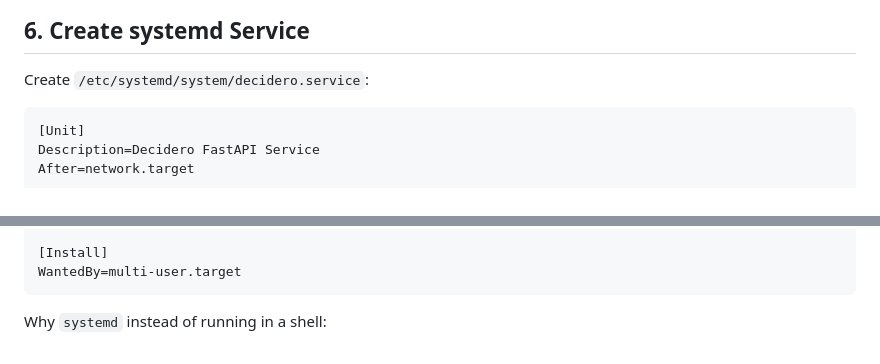
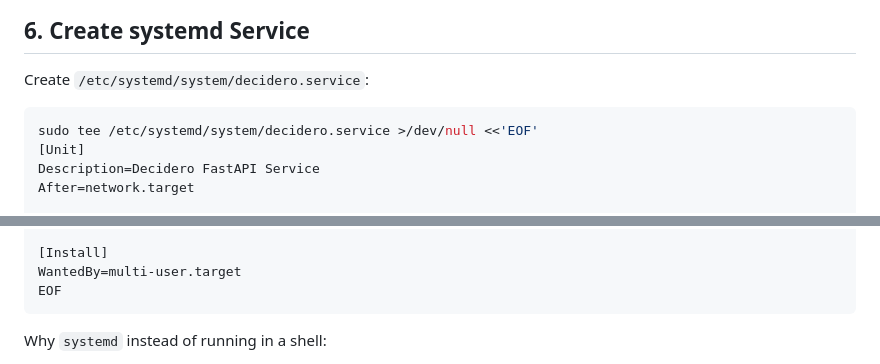
Before and after one commit to JohnKruse/decidero_gdss_public, a Markdown page: docs/SERVER_HOSTING_GUIDE.md, 2 parts joined by grey strips. Rendered like a GitHub page.

Commit message:
docs: make systemd unit creation copy-paste safe in server runbook

````diff
--- a/docs/SERVER_HOSTING_GUIDE.md
+++ b/docs/SERVER_HOSTING_GUIDE.md
@@ -172,7 +172,8 @@ The main command block above already generates and writes this for you.
 
 Create `/etc/systemd/system/decidero.service`:
 
-```ini
+```bash
+sudo tee /etc/systemd/system/decidero.service >/dev/null <<'EOF'
 [Unit]
 Description=Decidero FastAPI Service
 After=network.target
@@ -191,6 +192,7 @@ TimeoutStopSec=30
 
 [Install]
 WantedBy=multi-user.target
+EOF
 ```
 
 Why `systemd` instead of running in a shell:
````
